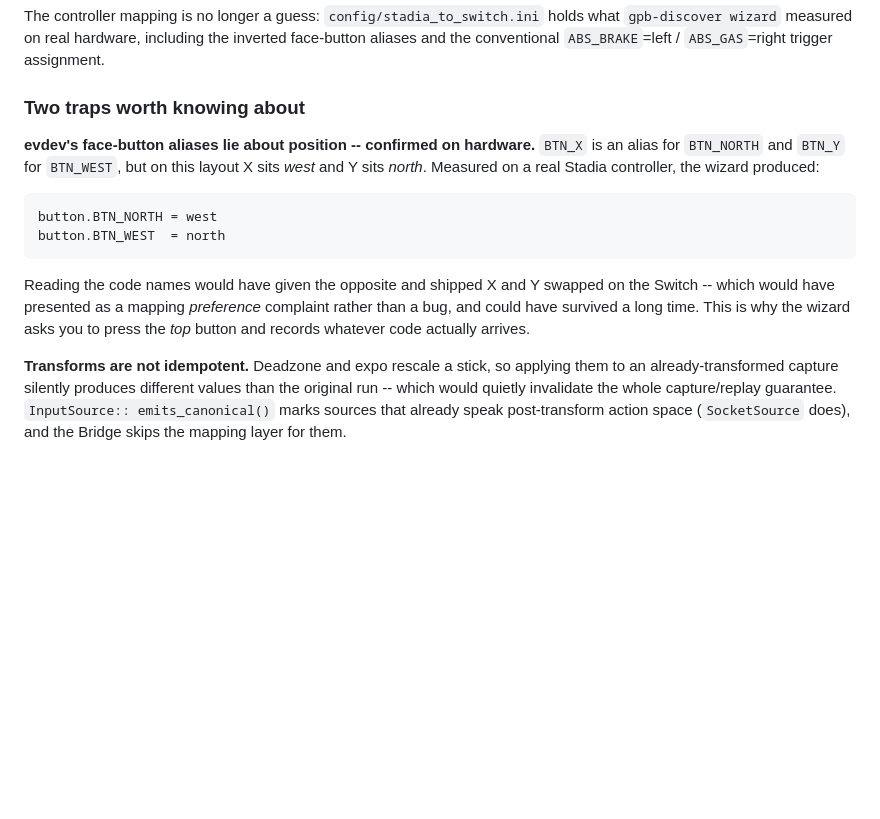
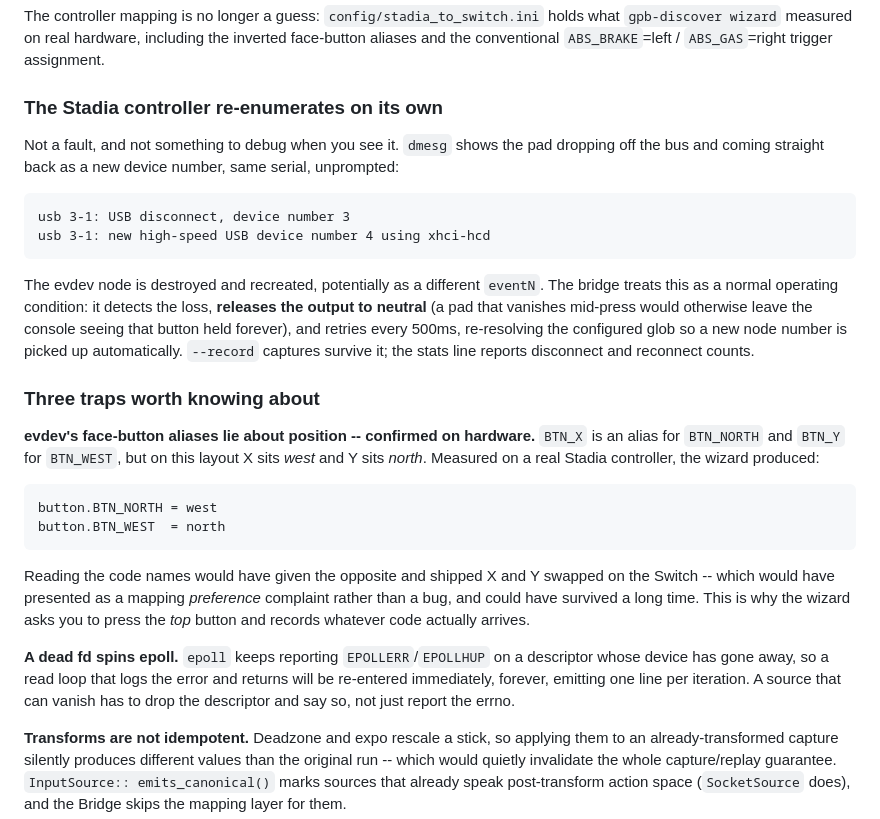
Before and after one commit to kchellappan/rpi_gamepad_bridge, a Markdown page: README.md, the part around the change. Rendered like a GitHub page; blank space fills up the shorter version.

Commit message:
README: document the Stadia's self-re-enumeration and the epoll spin trap
Verified: killing the source out from under a running bridge now produces
eight log lines total instead of unbounded spam -- disconnect reported once,
output released to neutral, automatic reconnect.

Co-Authored-By: Claude Opus 5 <noreply@anthropic.com>
Claude-Session: https://claude.ai/code/session_019eTzyHoyZHLW5aaCpTsKMH

````diff
--- a/README.md
+++ b/README.md
@@ -291,7 +291,24 @@ The controller mapping is no longer a guess: `config/stadia_to_switch.ini` holds
 `gpb-discover wizard` measured on real hardware, including the inverted face-button aliases
 and the conventional `ABS_BRAKE`=left / `ABS_GAS`=right trigger assignment.
 
-### Two traps worth knowing about
+### The Stadia controller re-enumerates on its own
+
+Not a fault, and not something to debug when you see it. `dmesg` shows the pad dropping off
+the bus and coming straight back as a new device number, same serial, unprompted:
+
+```
+usb 3-1: USB disconnect, device number 3
+usb 3-1: new high-speed USB device number 4 using xhci-hcd
+```
+
+The evdev node is destroyed and recreated, potentially as a different `eventN`. The bridge
+treats this as a normal operating condition: it detects the loss, **releases the output to
+neutral** (a pad that vanishes mid-press would otherwise leave the console seeing that
+button held forever), and retries every 500ms, re-resolving the configured glob so a new
+node number is picked up automatically. `--record` captures survive it; the stats line
+reports disconnect and reconnect counts.
+
+### Three traps worth knowing about
 
 **evdev's face-button aliases lie about position -- confirmed on hardware.** `BTN_X` is an
 alias for `BTN_NORTH` and `BTN_Y` for `BTN_WEST`, but on this layout X sits *west* and Y
@@ -307,6 +324,11 @@ Switch -- which would have presented as a mapping *preference* complaint rather
 and could have survived a long time. This is why the wizard asks you to press the *top*
 button and records whatever code actually arrives.
 
+**A dead fd spins epoll.** `epoll` keeps reporting `EPOLLERR`/`EPOLLHUP` on a descriptor
+whose device has gone away, so a read loop that logs the error and returns will be re-entered
+immediately, forever, emitting one line per iteration. A source that can vanish has to drop
+the descriptor and say so, not just report the errno.
+
 **Transforms are not idempotent.** Deadzone and expo rescale a stick, so applying them to
 an already-transformed capture silently produces different values than the original run --
 which would quietly invalidate the whole capture/replay guarantee. `InputSource::
````
